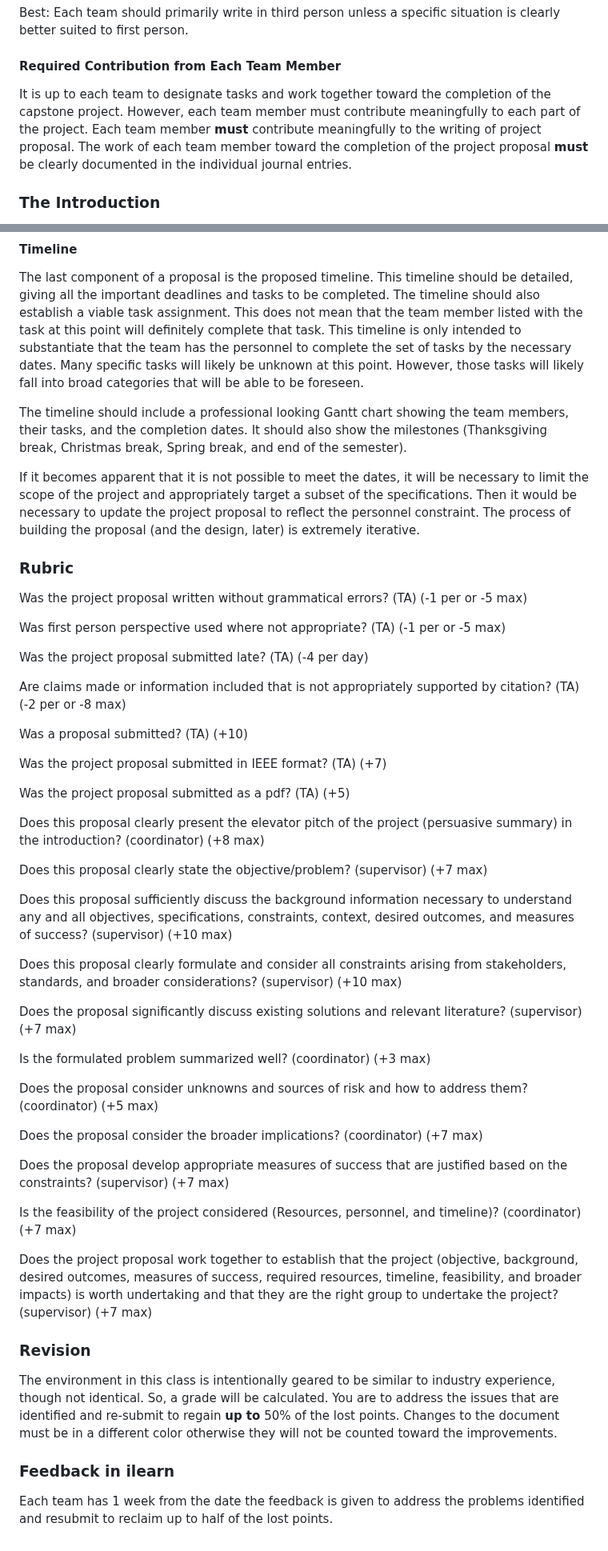
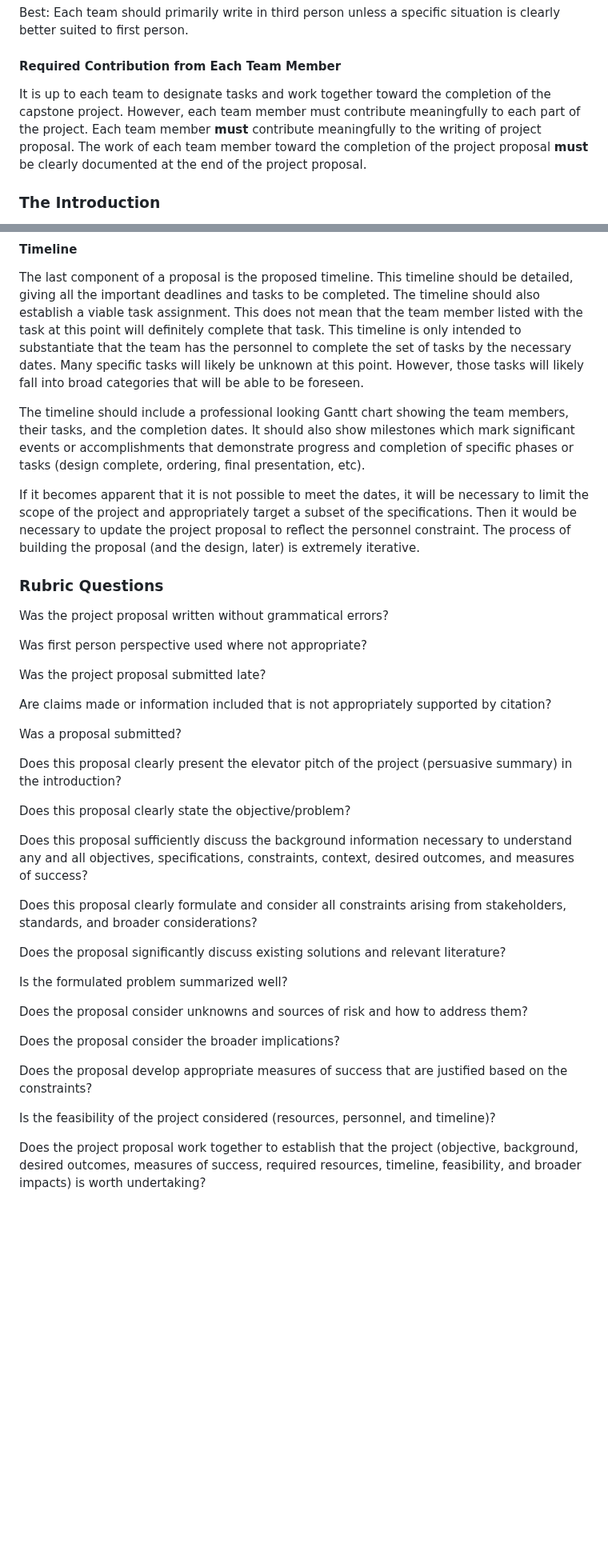
Before and after one commit to ACruz-42/F24_Team1_CapstoneDemo, a Markdown page: Reports/Project Proposal.md, 2 parts joined by grey strips. Shown at 80% size. Drawn GitHub-style; blank space fills up the shorter version.

```diff
--- a/Reports/Project Proposal.md
+++ b/Reports/Project Proposal.md
@@ -56,7 +49,7 @@ Best: Each team should primarily write in third person unless a specific situati
 
 #### Required Contribution from Each Team Member
 
-It is up to each team to designate tasks and work together toward the completion of the capstone project. However, each team member must contribute meaningfully to each part of the project. Each team member **must** contribute meaningfully to the writing of project proposal. The work of each team member toward the completion of the project proposal **must** be clearly documented in the individual journal entries.
+It is up to each team to designate tasks and work together toward the completion of the capstone project. However, each team member must contribute meaningfully to each part of the project. Each team member **must** contribute meaningfully to the writing of project proposal. The work of each team member toward the completion of the project proposal **must** be clearly documented at the end of the project proposal.
 
 ### The Introduction
 
@@ -194,53 +177,40 @@ Do not make the mistake of expecting that the team already knows all the relevan
 
 The last component of a proposal is the proposed timeline. This timeline should be detailed, giving all the important deadlines and tasks to be completed. The timeline should also establish a viable task assignment. This does not mean that the team member listed with the task at this point will definitely complete that task. This timeline is only intended to substantiate that the team has the personnel to complete the set of tasks by the necessary dates. Many specific tasks will likely be unknown at this point. However, those tasks will likely fall into broad categories that will be able to be foreseen.
 
-The timeline should include a professional looking Gantt chart showing the team members, their tasks, and the completion dates. It should also show the milestones (Thanksgiving break, Christmas break, Spring break, and end of the semester).
+The timeline should include a professional looking Gantt chart showing the team members, their tasks, and the completion dates. It should also show milestones which mark significant events or accomplishments that demonstrate progress and completion of specific phases or tasks (design complete, ordering, final presentation, etc).
 
 If it becomes apparent that it is not possible to meet the dates, it will be necessary to limit the scope of the project and appropriately target a subset of the specifications. Then it would be necessary to update the project proposal to reflect the personnel constraint. The process of building the proposal (and the design, later) is extremely iterative.
 
-### Rubric
+### Rubric Questions
 
-Was the project proposal written without grammatical errors? (TA) (-1 per or -5 max)
+Was the project proposal written without grammatical errors?
 
-Was first person perspective used where not appropriate? (TA) (-1 per or -5 max)
+Was first person perspective used where not appropriate?
 
-Was the project proposal submitted late? (TA) (-4 per day)
+Was the project proposal submitted late?
 
-Are claims made or information included that is not appropriately supported by citation? (TA) (-2 per or -8 max)
+Are claims made or information included that is not appropriately supported by citation?
 
-Was a proposal submitted? (TA) (+10)
+Was a proposal submitted?
 
-Was the project proposal submitted in IEEE format? (TA) (+7)
+Does this proposal clearly present the elevator pitch of the project (persuasive summary) in the introduction?
 
-Was the project proposal submitted as a pdf? (TA) (+5)
+Does this proposal clearly state the objective/problem?
 
-Does this proposal clearly present the elevator pitch of the project (persuasive summary) in the introduction? (coordinator) (+8 max)
+Does this proposal sufficiently discuss the background information necessary to understand any and all objectives, specifications, constraints, context, desired outcomes, and measures of success?
 
-Does this proposal clearly state the objective/problem? (supervisor) (+7 max)
+Does this proposal clearly formulate and consider all constraints arising from stakeholders, standards, and broader considerations?
 
-Does this proposal sufficiently discuss the background information necessary to understand any and all objectives, specifications, constraints, context, desired outcomes, and measures of success? (supervisor) (+10 max)
+Does the proposal significantly discuss existing solutions and relevant literature?
 
-Does this proposal clearly formulate and consider all constraints arising from stakeholders, standards, and broader considerations? (supervisor) (+10 max)
+Is the formulated problem summarized well?
 
-Does the proposal significantly discuss existing solutions and relevant literature? (supervisor) (+7 max)
+Does the proposal consider unknowns and sources of risk and how to address them?
 
-Is the formulated problem summarized well? (coordinator) (+3 max)
+Does the proposal consider the broader implications?
 
-Does the proposal consider unknowns and sources of risk and how to address them? (coordinator) (+5 max)
+Does the proposal develop appropriate measures of success that are justified based on the constraints?
 
-Does the proposal consider the broader implications? (coordinator) (+7 max)
+Is the feasibility of the project considered (resources, personnel, and timeline)?
 
-Does the proposal develop appropriate measures of success that are justified based on the constraints? (supervisor) (+7 max)
-
-Is the feasibility of the project considered (Resources, personnel, and timeline)? (coordinator) (+7 max)
-
-Does the project proposal work together to establish that the project (objective, background, desired outcomes, measures of success, required resources, timeline, feasibility, and broader impacts) is worth undertaking and that they are the right group to undertake the project? (supervisor) (+7 max)
-
-
-### Revision
-
-The environment in this class is intentionally geared to be similar to industry experience, though not identical. So, a grade will be calculated. You are to address the issues that are identified and re-submit to regain **up to** 50% of the lost points. Changes to the document must be in a different color otherwise they will not be counted toward the improvements.
-
-### Feedback in ilearn
-
-Each team has 1 week from the date the feedback is given to address the problems identified and resubmit to reclaim up to half of the lost points.
+Does the project proposal work together to establish that the project (objective, background, desired outcomes, measures of success, required resources, timeline, feasibility, and broader impacts) is worth undertaking?
```
Also changed, not shown: other parts of Reports/Project Proposal.md (+3 -20 lines).
